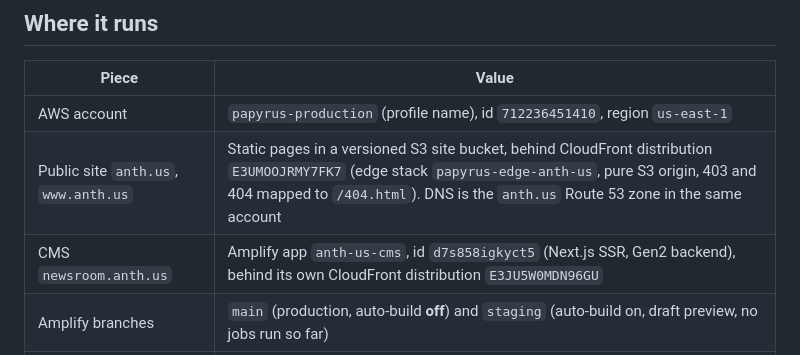
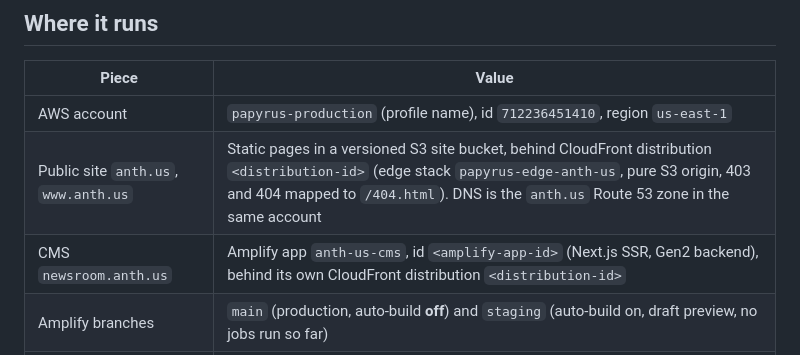
Before and after one commit to AnthusAI/Anth.us-web, a Markdown page: README.md, the part around the change. Rendered like a GitHub page.

```diff
--- a/README.md
+++ b/README.md
@@ -23,8 +23,8 @@ If you are an agent, read [AGENTS.md](AGENTS.md) next. It has the map of the par
 | Piece | Value |
 | --- | --- |
 | AWS account | `papyrus-production` (profile name), id `712236451410`, region `us-east-1` |
-| Public site `anth.us`, `www.anth.us` | Static pages in a versioned S3 site bucket, behind CloudFront distribution `E3UMOOJRMY7FK7` (edge stack `papyrus-edge-anth-us`, pure S3 origin, 403 and 404 mapped to `/404.html`). DNS is the `anth.us` Route 53 zone in the same account |
-| CMS `newsroom.anth.us` | Amplify app `anth-us-cms`, id `d7s858igkyct5` (Next.js SSR, Gen2 backend), behind its own CloudFront distribution `E3JU5W0MDN96GU` |
+| Public site `anth.us`, `www.anth.us` | Static pages in a versioned S3 site bucket, behind CloudFront distribution `<distribution-id>` (edge stack `papyrus-edge-anth-us`, pure S3 origin, 403 and 404 mapped to `/404.html`). DNS is the `anth.us` Route 53 zone in the same account |
+| CMS `newsroom.anth.us` | Amplify app `anth-us-cms`, id `<amplify-app-id>` (Next.js SSR, Gen2 backend), behind its own CloudFront distribution `<distribution-id>` |
 | Amplify branches | `main` (production, auto-build **off**) and `staging` (auto-build on, draft preview, no jobs run so far) |
 | Backend stack | `amplify-app-shell-anth-us-cms`, configured by `infra/site.json` and `papyrus.config.ts` |
 | Analytics | Google Analytics 4, measurement id `G-31SC26SDGX` (public), with Consent Mode ([AGENTS.md](AGENTS.md#ga4-and-consent)) |
```
Also changed, not shown: AGENTS.md (+6 -6 lines).
